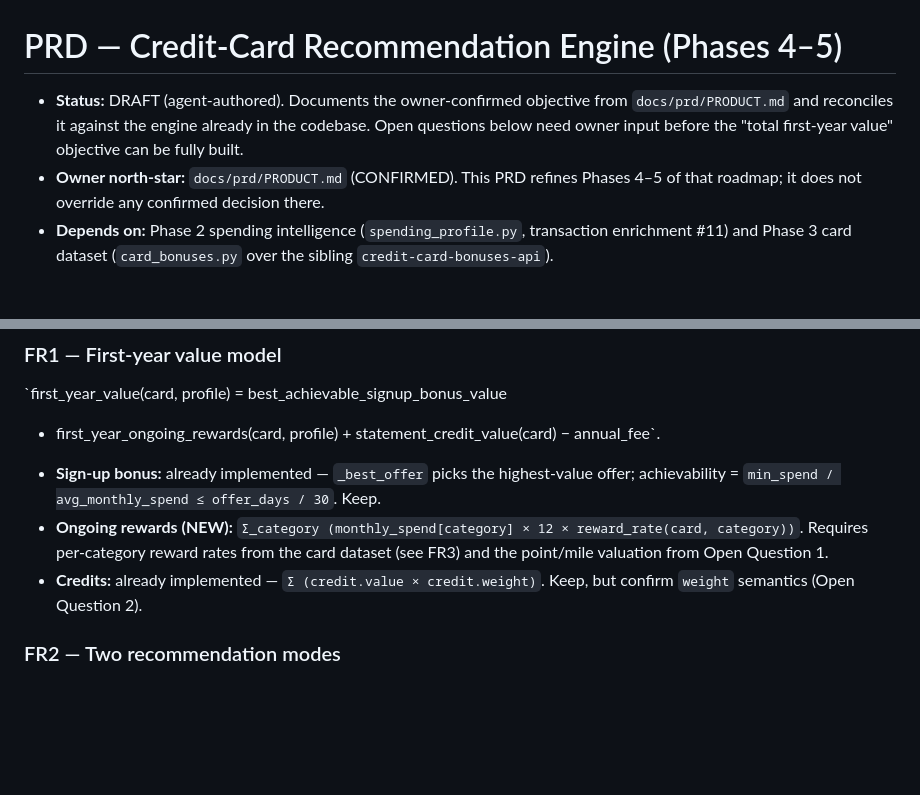
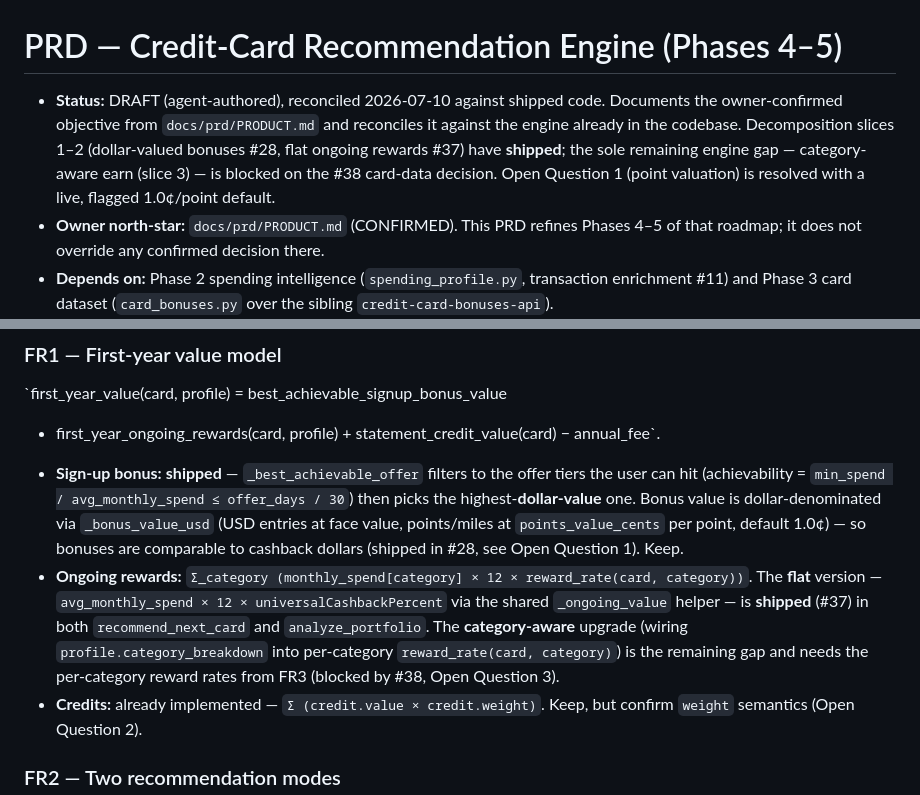
Before and after one commit to yinani24/finance-tracker, a Markdown page: docs/prd/recommendation-engine.md, 2 parts joined by grey strips. Drawn GitHub-style; blank space fills up the shorter version.

```diff
--- a/docs/prd/recommendation-engine.md
+++ b/docs/prd/recommendation-engine.md
@@ -1,9 +1,11 @@
 # PRD — Credit-Card Recommendation Engine (Phases 4–5)
 
-- **Status:** DRAFT (agent-authored). Documents the owner-confirmed objective from
-  `docs/prd/PRODUCT.md` and reconciles it against the engine already in the codebase.
-  Open questions below need owner input before the "total first-year value" objective
-  can be fully built.
+- **Status:** DRAFT (agent-authored), reconciled 2026-07-10 against shipped code. Documents
+  the owner-confirmed objective from `docs/prd/PRODUCT.md` and reconciles it against the
+  engine already in the codebase. Decomposition slices 1–2 (dollar-valued bonuses #28, flat
+  ongoing rewards #37) have **shipped**; the sole remaining engine gap — category-aware
+  earn (slice 3) — is blocked on the #38 card-data decision. Open Question 1 (point
+  valuation) is resolved with a live, flagged 1.0¢/point default.
 - **Owner north-star:** `docs/prd/PRODUCT.md` (CONFIRMED). This PRD refines Phases 4–5
   of that roadmap; it does not override any confirmed decision there.
 - **Depends on:** Phase 2 spending intelligence (`spending_profile.py`, transaction
@@ -70,11 +72,18 @@ the gap so it can be decomposed into shippable Stage-1 issues.
 `first_year_value(card, profile) = best_achievable_signup_bonus_value
 + first_year_ongoing_rewards(card, profile) + statement_credit_value(card) − annual_fee`.
 
-- **Sign-up bonus:** already implemented — `_best_offer` picks the highest-value offer;
-  achievability = `min_spend / avg_monthly_spend ≤ offer_days / 30`. Keep.
-- **Ongoing rewards (NEW):** `Σ_category (monthly_spend[category] × 12 × reward_rate(card,
-  category))`. Requires per-category reward rates from the card dataset (see FR3) and the
-  point/mile valuation from Open Question 1.
+- **Sign-up bonus:** **shipped** — `_best_achievable_offer` filters to the offer tiers the
+  user can hit (achievability = `min_spend / avg_monthly_spend ≤ offer_days / 30`) then
+  picks the highest-**dollar-value** one. Bonus value is dollar-denominated via
+  `_bonus_value_usd` (USD entries at face value, points/miles at `points_value_cents` per
+  point, default 1.0¢) — so bonuses are comparable to cashback dollars (shipped in #28,
+  see Open Question 1). Keep.
+- **Ongoing rewards:** `Σ_category (monthly_spend[category] × 12 × reward_rate(card,
+  category))`. The **flat** version — `avg_monthly_spend × 12 × universalCashbackPercent`
+  via the shared `_ongoing_value` helper — is **shipped** (#37) in both `recommend_next_card`
+  and `analyze_portfolio`. The **category-aware** upgrade (wiring `profile.category_breakdown`
+  into per-category `reward_rate(card, category)`) is the remaining gap and needs the
+  per-category reward rates from FR3 (blocked by #38, Open Question 3).
 - **Credits:** already implemented — `Σ (credit.value × credit.weight)`. Keep, but confirm
   `weight` semantics (Open Question 2).
 
```
Also changed, not shown: other parts of docs/prd/recommendation-engine.md (+32 -22 lines), CHANGELOG.md (+8 -0 lines), 1 other file.
